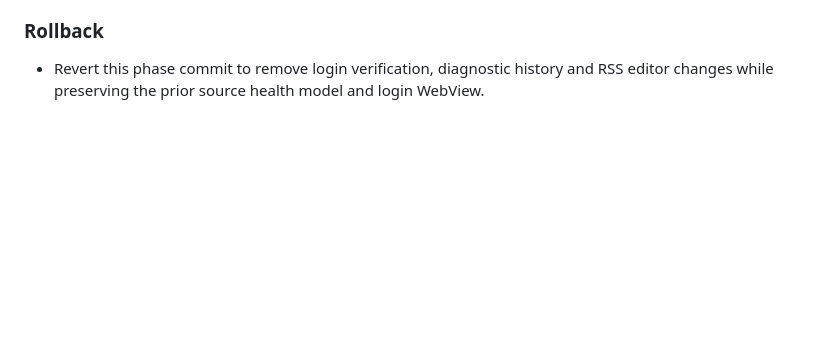
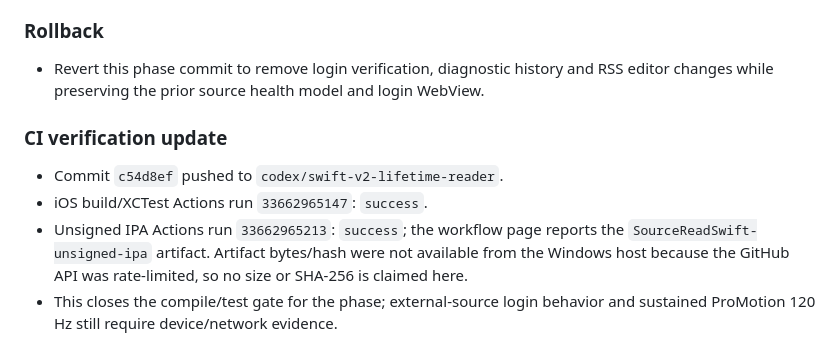
Before and after one commit to ztcsr5/read, a Markdown page: progress.md, the part around the change. Rendered like a GitHub page; blank space fills up the shorter version.

Commit message:
docs: record source diagnostics CI verification

```diff
--- a/progress.md
+++ b/progress.md
@@ -888,3 +888,10 @@
 
 ### Rollback
 - Revert this phase commit to remove login verification, diagnostic history and RSS editor changes while preserving the prior source health model and login WebView.
+
+### CI verification update
+
+- Commit `c54d8ef` pushed to `codex/swift-v2-lifetime-reader`.
+- iOS build/XCTest Actions run `33662965147`: `success`.
+- Unsigned IPA Actions run `33662965213`: `success`; the workflow page reports the `SourceReadSwift-unsigned-ipa` artifact. Artifact bytes/hash were not available from the Windows host because the GitHub API was rate-limited, so no size or SHA-256 is claimed here.
+- This closes the compile/test gate for the phase; external-source login behavior and sustained ProMotion 120 Hz still require device/network evidence.
```
